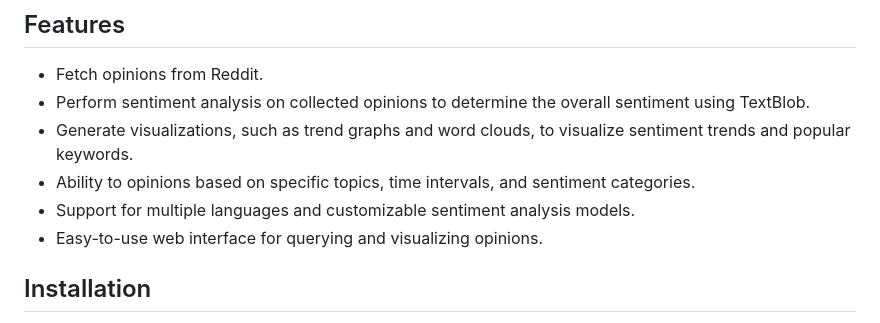
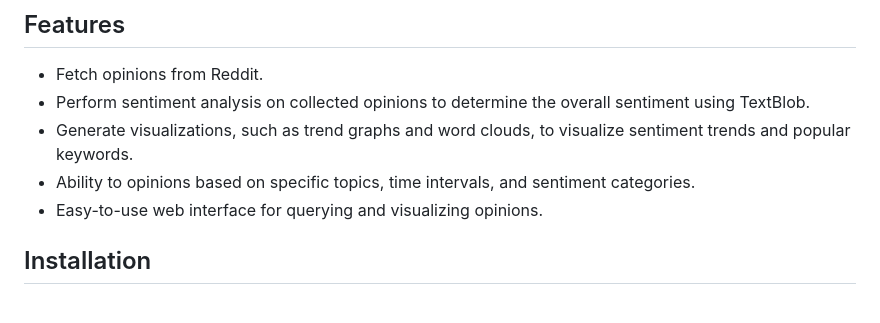
Before and after one commit to samedtorunn/opinion_mining, a Markdown page: README.md, the part around the change. Rendered like a GitHub page.

```diff
--- a/README.md
+++ b/README.md
@@ -24,7 +24,6 @@ The part below may not work properly since there is a constant update process on
 - Perform sentiment analysis on collected opinions to determine the overall sentiment using TextBlob.
 - Generate visualizations, such as trend graphs and word clouds, to visualize sentiment trends and popular keywords.
 - Ability to opinions based on specific topics, time intervals, and sentiment categories.
-- Support for multiple languages and customizable sentiment analysis models.
 - Easy-to-use web interface for querying and visualizing opinions.
 
 
```
